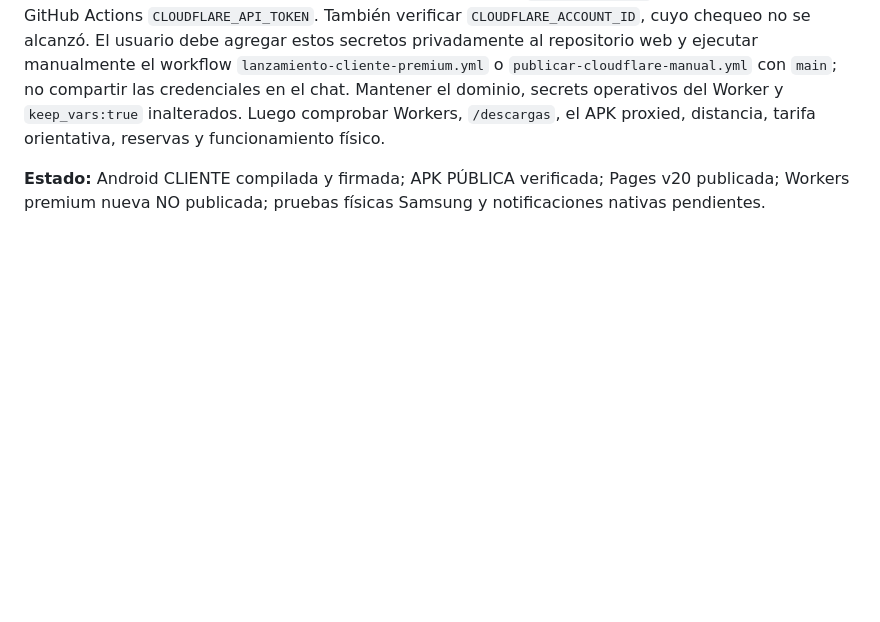
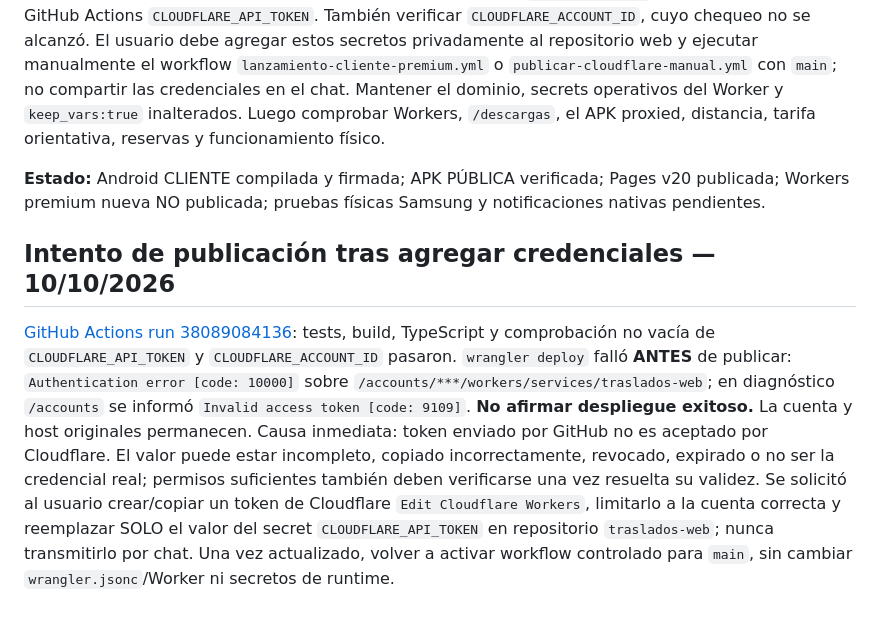
Before and after one commit to marcelofgx-ctrl/traslados-web, a Markdown page: docs/WEB_PRINCIPAL_WORKERS.md, the part around the change. GitHub-like rendering; blank space fills up the shorter version.

Commit message:
Registrar diagnóstico de credencial Cloudflare inválida en despliegue sin alterar producción

```diff
--- a/docs/WEB_PRINCIPAL_WORKERS.md
+++ b/docs/WEB_PRINCIPAL_WORKERS.md
@@ -109,3 +109,7 @@ Antes de publicar ejecuta pruebas de agenda, cliente, rutas, seguridad y TypeScr
 **PUBLICACIÓN WORKERS NO REALIZADA — bloqueo concreto:** [lanzamiento 38074192866](https://github.com/marcelofgx-ctrl/traslados-web/actions/runs/38074192866) completó tests, compilación y TypeScript, pero falló ANTES de `wrangler deploy` porque falta el secret GitHub Actions `CLOUDFLARE_API_TOKEN`. También verificar `CLOUDFLARE_ACCOUNT_ID`, cuyo chequeo no se alcanzó. El usuario debe agregar estos secretos privadamente al repositorio web y ejecutar manualmente el workflow `lanzamiento-cliente-premium.yml` o `publicar-cloudflare-manual.yml` con `main`; no compartir las credenciales en el chat. Mantener el dominio, secrets operativos del Worker y `keep_vars:true` inalterados. Luego comprobar Workers, `/descargas`, el APK proxied, distancia, tarifa orientativa, reservas y funcionamiento físico.
 
 **Estado:** Android CLIENTE compilada y firmada; APK PÚBLICA verificada; Pages v20 publicada; Workers premium nueva NO publicada; pruebas físicas Samsung y notificaciones nativas pendientes.
+
+## Intento de publicación tras agregar credenciales — 10/10/2026
+
+[GitHub Actions run 38089084136](https://github.com/marcelofgx-ctrl/traslados-web/actions/runs/38089084136): tests, build, TypeScript y comprobación no vacía de `CLOUDFLARE_API_TOKEN` y `CLOUDFLARE_ACCOUNT_ID` pasaron. `wrangler deploy` falló **ANTES** de publicar: `Authentication error [code: 10000]` sobre `/accounts/***/workers/services/traslados-web`; en diagnóstico `/accounts` se informó `Invalid access token [code: 9109]`. **No afirmar despliegue exitoso.** La cuenta y host originales permanecen. Causa inmediata: token enviado por GitHub no es aceptado por Cloudflare. El valor puede estar incompleto, copiado incorrectamente, revocado, expirado o no ser la credencial real; permisos suficientes también deben verificarse una vez resuelta su validez. Se solicitó al usuario crear/copiar un token de Cloudflare `Edit Cloudflare Workers`, limitarlo a la cuenta correcta y reemplazar SOLO el valor del secret `CLOUDFLARE_API_TOKEN` en repositorio `traslados-web`; nunca transmitirlo por chat. Una vez actualizado, volver a activar workflow controlado para `main`, sin cambiar `wrangler.jsonc`/Worker ni secretos de runtime.
```
